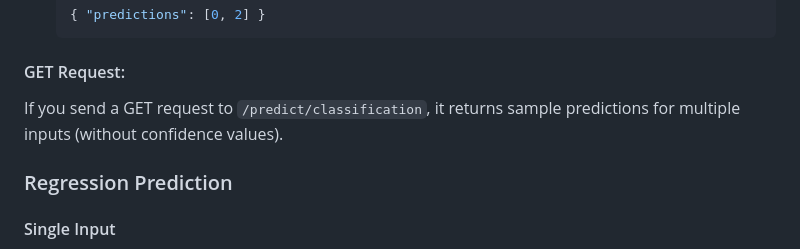
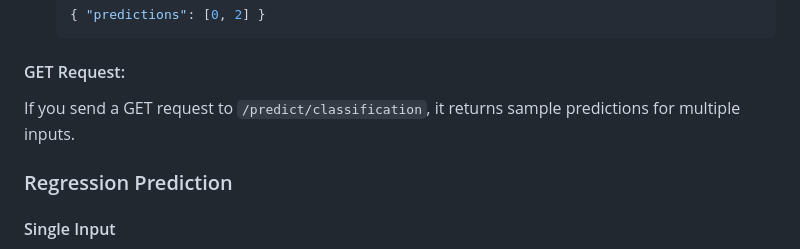
Before and after one commit to Phithatsanan/MLModelWithDocker, a Markdown page: README.md, the part around the change. Rendered like a GitHub page.

````diff
--- a/README.md
+++ b/README.md
@@ -110,8 +110,7 @@ Other endpoints include:
   ```
 
 #### GET Request:
-If you send a GET request to `/predict/classification`, it returns sample predictions for multiple inputs (without confidence values).
-
+If you send a GET request to `/predict/classification`, it returns sample predictions for multiple inputs.
 ### Regression Prediction
 
 #### Single Input
````
